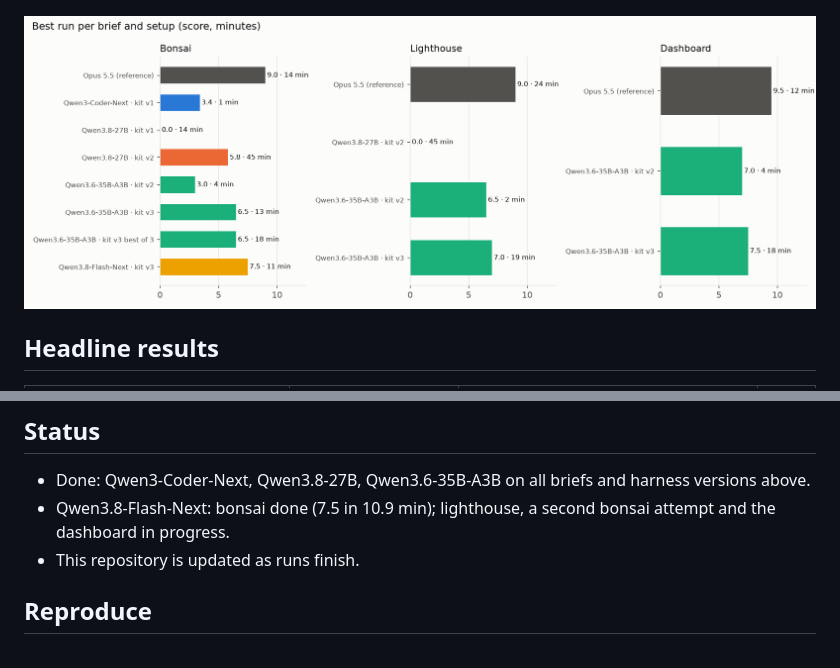
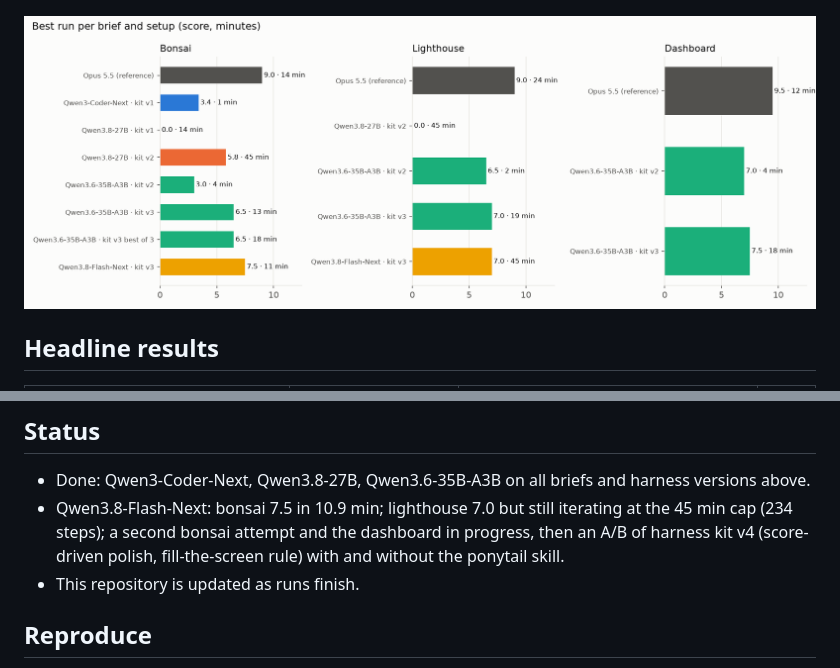
Before and after one commit to mos-ks/qwen-benchmarking-dgx-spark, a Markdown page: README.md, 2 parts joined by grey strips. Rendered like a GitHub page; pictures changed too: results/charts/best_per_brief.png.

Commit message:
Add the Qwen3.8-Flash-Next lighthouse run (7.0, hit the 45 min cap)

```diff
--- a/README.md
+++ b/README.md
@@ -136,7 +136,7 @@ Small samples (2 to 3 runs per cell); treat differences under about one point as
 ## Status
 
 - Done: Qwen3-Coder-Next, Qwen3.8-27B, Qwen3.6-35B-A3B on all briefs and harness versions above.
-- Qwen3.8-Flash-Next: bonsai done (7.5 in 10.9 min); lighthouse, a second bonsai attempt and the dashboard in progress.
+- Qwen3.8-Flash-Next: bonsai 7.5 in 10.9 min; lighthouse 7.0 but still iterating at the 45 min cap (234 steps); a second bonsai attempt and the dashboard in progress, then an A/B of harness kit v4 (score-driven polish, fill-the-screen rule) with and without the ponytail skill.
 - This repository is updated as runs finish.
 
 ## Reproduce
```
Also changed, not shown: results/screenshots/sheet-lighthouse.png, 5 other files.
